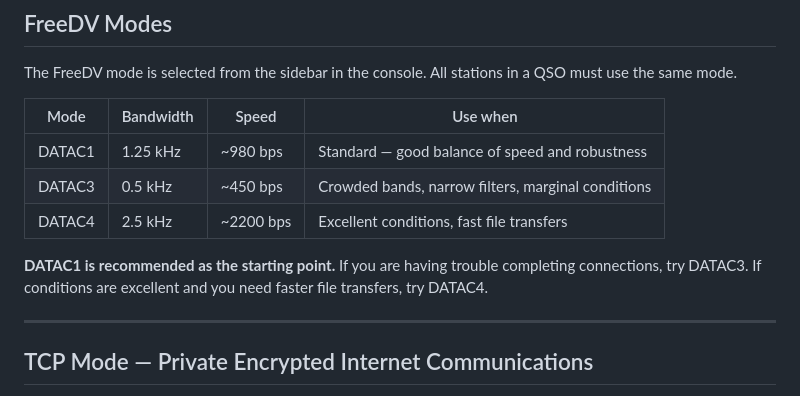
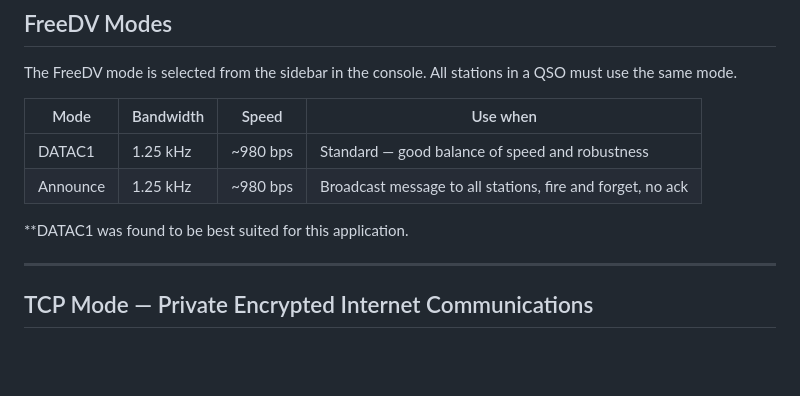
Before and after one commit to W5DMH/HF-256-Pi, a Markdown page: README.md, the part around the change. Drawn GitHub-style; blank space fills up the shorter version.

```diff
--- a/README.md
+++ b/README.md
@@ -255,10 +255,9 @@ The FreeDV mode is selected from the sidebar in the console. All stations in a Q
 | Mode | Bandwidth | Speed | Use when |
 |------|-----------|-------|----------|
 | DATAC1 | 1.25 kHz | ~980 bps | Standard — good balance of speed and robustness |
-| DATAC3 | 0.5 kHz | ~450 bps | Crowded bands, narrow filters, marginal conditions |
-| DATAC4 | 2.5 kHz | ~2200 bps | Excellent conditions, fast file transfers |
+| Announce | 1.25 kHz | ~980 bps | Broadcast message to all stations, fire and forget, no ack |
 
-**DATAC1 is recommended as the starting point.** If you are having trouble completing connections, try DATAC3. If conditions are excellent and you need faster file transfers, try DATAC4.
+**DATAC1 was found to be best suited for this application.
 
 ---
 
```
